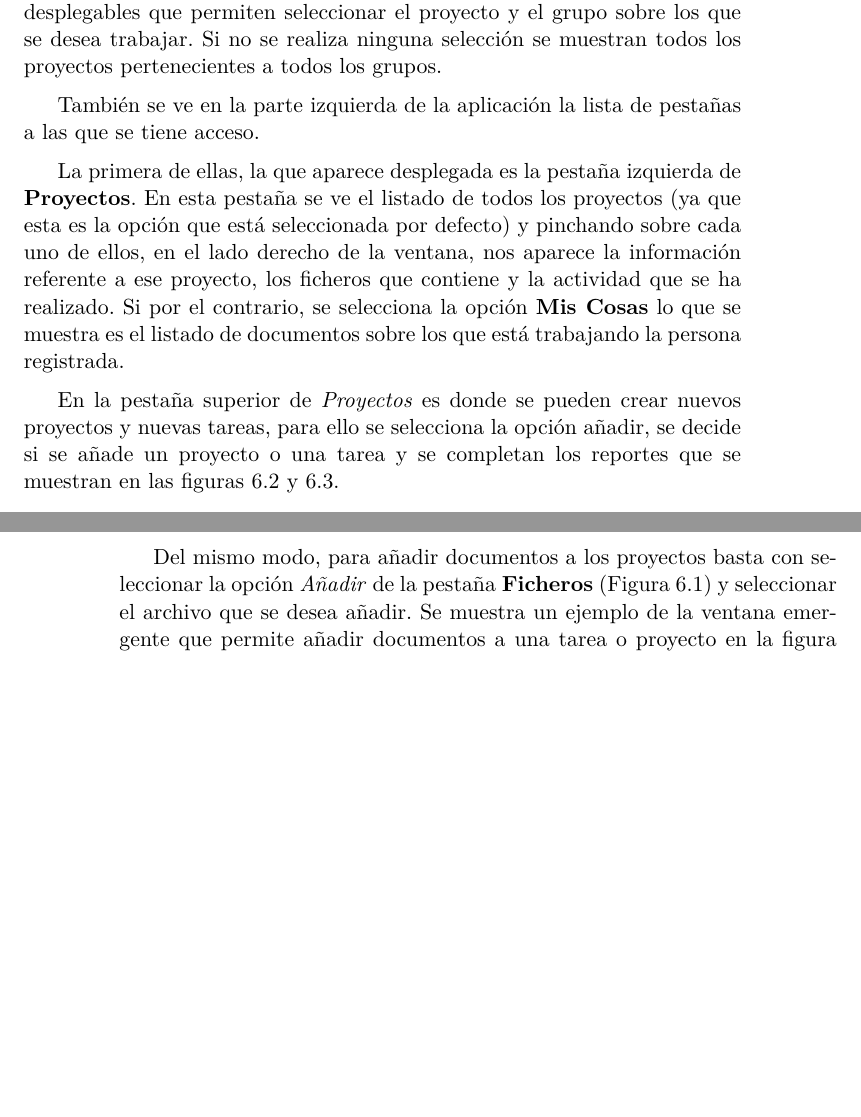
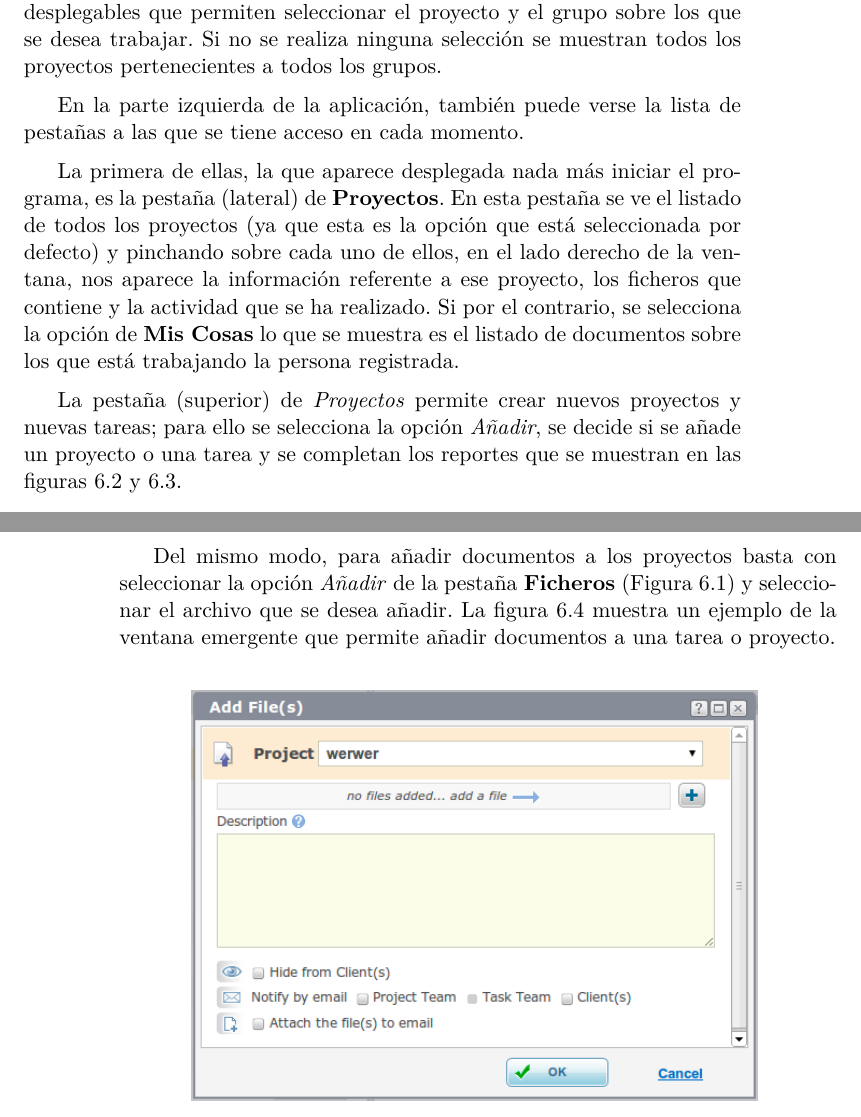
Before and after one commit to srug86/trabajos5oesi.sistcolab, a LaTeX document (doc/mem/doc.tex): two parts of pages 37 and 38 of 54 before the commit and two parts of pages 37 and 38 of 53 after it, joined at a grey line, cut so that both start at the same text, the shorter picture padded with empty space. Compiled offline with pdfLaTeX.

Commit message:
corregidos algunos errorcillos

```diff
--- a/doc/mem/doc.tex
+++ b/doc/mem/doc.tex
@@ -715,22 +715,22 @@ diferentes.
         sobre los que se desea trabajar. Si no se realiza ninguna selección
         se muestran todos los proyectos pertenecientes a todos los grupos.
 
-        También se ve en la parte izquierda de la aplicación la lista de
-        pestañas a las que se tiene acceso.
+        En la parte izquierda de la aplicación, también puede verse la lista de
+        pestañas a las que se tiene acceso en cada momento.
 
-        La primera de ellas, la que aparece desplegada es la pestaña
-        izquierda de \textbf{Proyectos}. En esta pestaña se ve el listado de
-        todos los proyectos (ya que esta es la opción que está seleccionada
-        por defecto) y pinchando sobre cada uno de ellos, en el lado derecho
-        de la ventana, nos aparece la información referente a ese proyecto,
-        los ficheros que contiene y la actividad que se ha realizado. Si por
-        el contrario, se selecciona la opción \textbf{Mis Cosas} lo que se
-        muestra es el listado de documentos sobre los que está trabajando la
-        persona registrada.
+        La primera de ellas, la que aparece desplegada nada más iniciar el
+				programa, es la pestaña (lateral) de \textbf{Proyectos}. En esta
+				pestaña se ve el listado de todos los proyectos (ya que esta es la
+				opción que está seleccionada por defecto) y pinchando sobre cada uno
+				de ellos, en el lado derecho de la ventana, nos aparece la información
+				referente a ese proyecto, los ficheros que contiene y la actividad
+				que se ha realizado. Si por el contrario, se selecciona la opción de
+				\textbf{Mis Cosas} lo que se muestra es el listado de documentos sobre
+				los que está trabajando la persona registrada.
 
-        En la pestaña superior de \emph{Proyectos} es donde se pueden crear
-        nuevos proyectos y nuevas tareas, para ello se selecciona la opción
-        añadir, se decide si se añade un proyecto o una tarea y se completan
-        los reportes que se muestran en las figuras \ref{IMG5PM2} y
+        La pestaña (superior) de \emph{Proyectos} permite crear
+        nuevos proyectos y nuevas tareas; para ello se selecciona la opción
+        \emph{Añadir}, se decide si se añade un proyecto o una tarea y se
+				completan los reportes que se muestran en las figuras \ref{IMG5PM2} y
         \ref{IMG5PM3}.
 
@@ -743,10 +743,10 @@ diferentes.
         Del mismo modo, para añadir documentos a los proyectos basta con
         seleccionar la opción \emph{Añadir} de la pestaña \textbf{Ficheros}
         (Figura \ref{IMG5PM1}) y seleccionar el archivo que se desea añadir.
-        Se muestra un ejemplo de la ventana emergente que permite añadir
-        documentos a una tarea o proyecto en la figura \ref{IMG5PM5}
+        La figura \ref{IMG5PM5} muestra un ejemplo de la ventana emergente
+				que permite añadir documentos a una tarea o proyecto.
 
-        \imagen{5pm-anadirdocumento.png}{12}{Vista de la ventana \emph{Añadir
+        \imagen{5pm-anadirdocumento.png}{10}{Vista de la ventana \emph{Añadir
           Documento}}{IMG5PM5}
 
         Para acceder a los archivos de cada proyecto basta con seleccionar el
```
Also changed, not shown: doc/mem/doc.tex (10 more changed lines).
